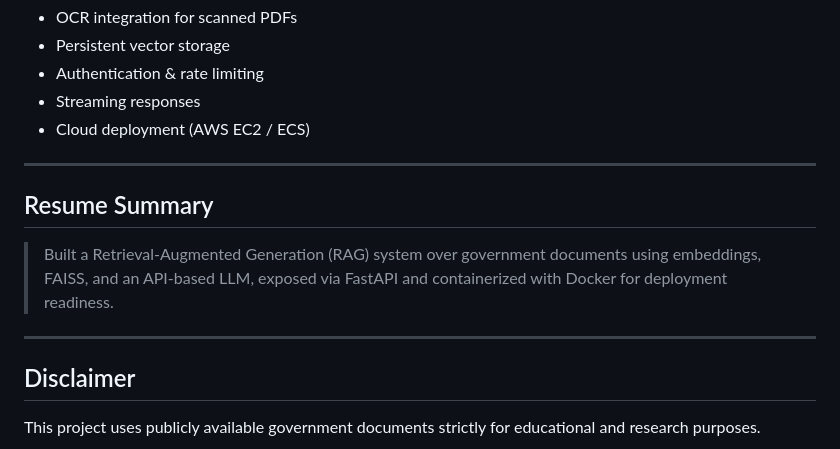
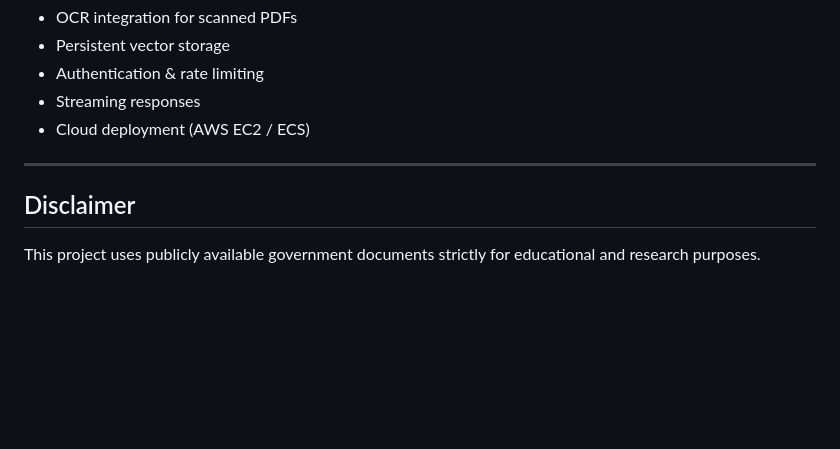
Before and after one commit to SREENANDVK/RAG, a Markdown page: README.md, the part around the change. Drawn GitHub-style; blank space fills up the shorter version.

```diff
--- a/README.md
+++ b/README.md
@@ -135,12 +135,6 @@ docker run -p 8000:8000 -e GROQ_API_KEY=<key> govt-rag-api
 
 ---
 
-## Resume Summary
-
-> Built a Retrieval-Augmented Generation (RAG) system over government documents using embeddings, FAISS, and an API-based LLM, exposed via FastAPI and containerized with Docker for deployment readiness.
-
----
-
 ## Disclaimer
 
 This project uses publicly available government documents strictly for educational and research purposes.
```
